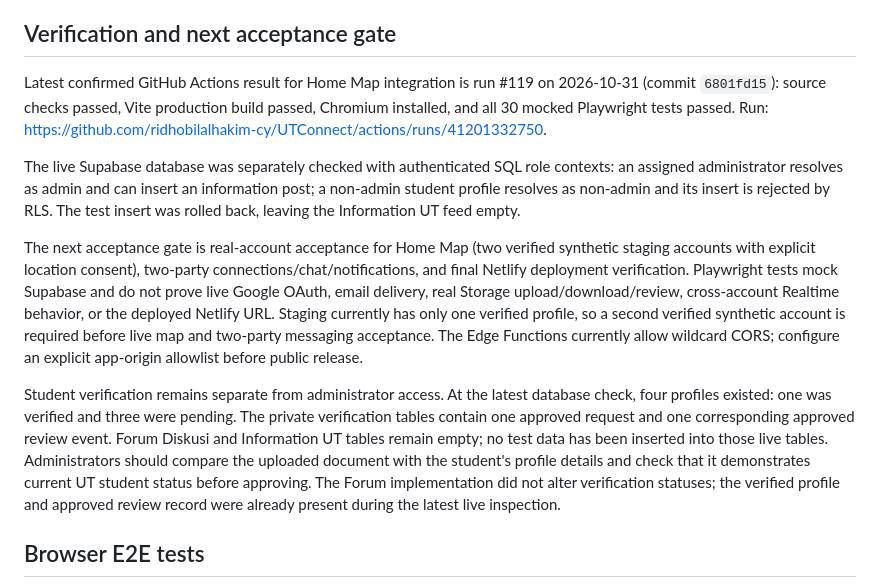
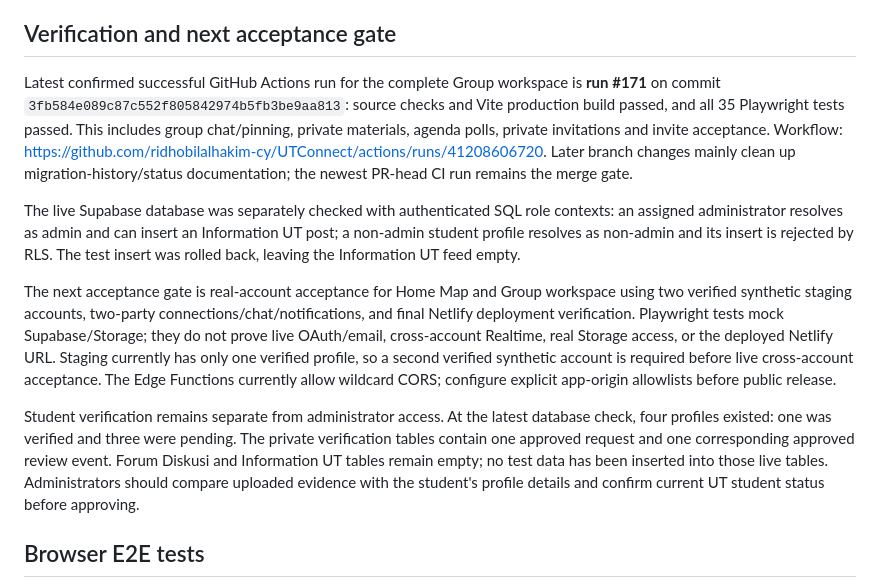
Before and after one commit to ridhobilalhakim-cy/UTConnect, a Markdown page: README.md, the part around the change. Drawn GitHub-style.

Commit message:
Update README with Group workspace verification result

```diff
--- a/README.md
+++ b/README.md
@@ -64,13 +64,13 @@ After deployment, set Supabase Auth Site URL and Redirect URLs to the actual HTT
 
 ## Verification and next acceptance gate
 
-Latest confirmed GitHub Actions result for Home Map integration is run #119 on 2026-10-31 (commit `6801fd15`): source checks passed, Vite production build passed, Chromium installed, and all 30 mocked Playwright tests passed. Run: https://github.com/ridhobilalhakim-cy/UTConnect/actions/runs/41201332750.
+Latest confirmed successful GitHub Actions run for the complete Group workspace is **run #171** on commit `3fb584e089c87c552f805842974b5fb3be9aa813`: source checks and Vite production build passed, and all 35 Playwright tests passed. This includes group chat/pinning, private materials, agenda polls, private invitations and invite acceptance. Workflow: https://github.com/ridhobilalhakim-cy/UTConnect/actions/runs/41208606720. Later branch changes mainly clean up migration-history/status documentation; the newest PR-head CI run remains the merge gate.
 
-The live Supabase database was separately checked with authenticated SQL role contexts: an assigned administrator resolves as admin and can insert an information post; a non-admin student profile resolves as non-admin and its insert is rejected by RLS. The test insert was rolled back, leaving the Information UT feed empty.
+The live Supabase database was separately checked with authenticated SQL role contexts: an assigned administrator resolves as admin and can insert an Information UT post; a non-admin student profile resolves as non-admin and its insert is rejected by RLS. The test insert was rolled back, leaving the Information UT feed empty.
 
-The next acceptance gate is real-account acceptance for Home Map (two verified synthetic staging accounts with explicit location consent), two-party connections/chat/notifications, and final Netlify deployment verification. Playwright tests mock Supabase and do not prove live Google OAuth, email delivery, real Storage upload/download/review, cross-account Realtime behavior, or the deployed Netlify URL. Staging currently has only one verified profile, so a second verified synthetic account is required before live map and two-party messaging acceptance. The Edge Functions currently allow wildcard CORS; configure an explicit app-origin allowlist before public release.
+The next acceptance gate is real-account acceptance for Home Map and Group workspace using two verified synthetic staging accounts, two-party connections/chat/notifications, and final Netlify deployment verification. Playwright tests mock Supabase/Storage; they do not prove live OAuth/email, cross-account Realtime, real Storage access, or the deployed Netlify URL. Staging currently has only one verified profile, so a second verified synthetic account is required before live cross-account acceptance. The Edge Functions currently allow wildcard CORS; configure explicit app-origin allowlists before public release.
 
-Student verification remains separate from administrator access. At the latest database check, four profiles existed: one was verified and three were pending. The private verification tables contain one approved request and one corresponding approved review event. Forum Diskusi and Information UT tables remain empty; no test data has been inserted into those live tables. Administrators should compare the uploaded document with the student's profile details and check that it demonstrates current UT student status before approving. The Forum implementation did not alter verification statuses; the verified profile and approved review record were already present during the latest live inspection.
+Student verification remains separate from administrator access. At the latest database check, four profiles existed: one was verified and three were pending. The private verification tables contain one approved request and one corresponding approved review event. Forum Diskusi and Information UT tables remain empty; no test data has been inserted into those live tables. Administrators should compare uploaded evidence with the student's profile details and confirm current UT student status before approving.
 
 ## Browser E2E tests
 
```
